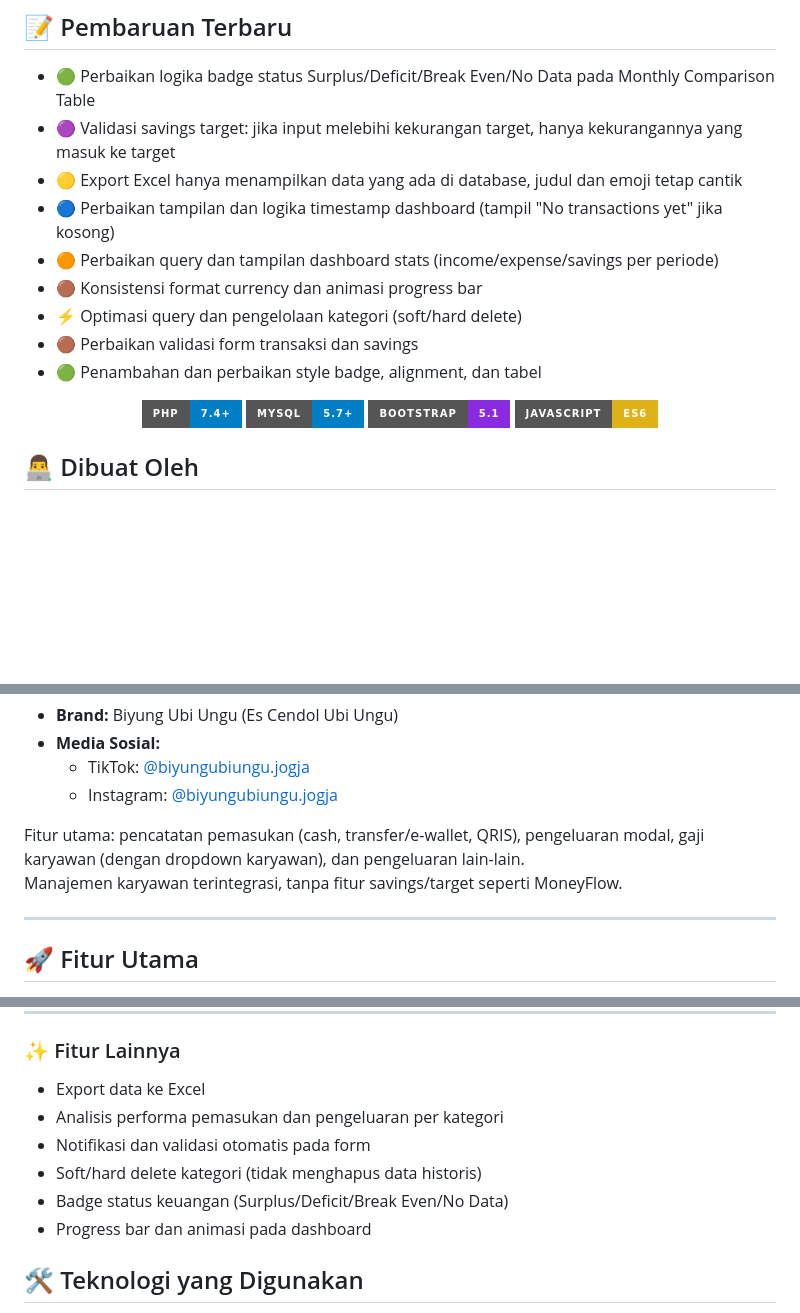
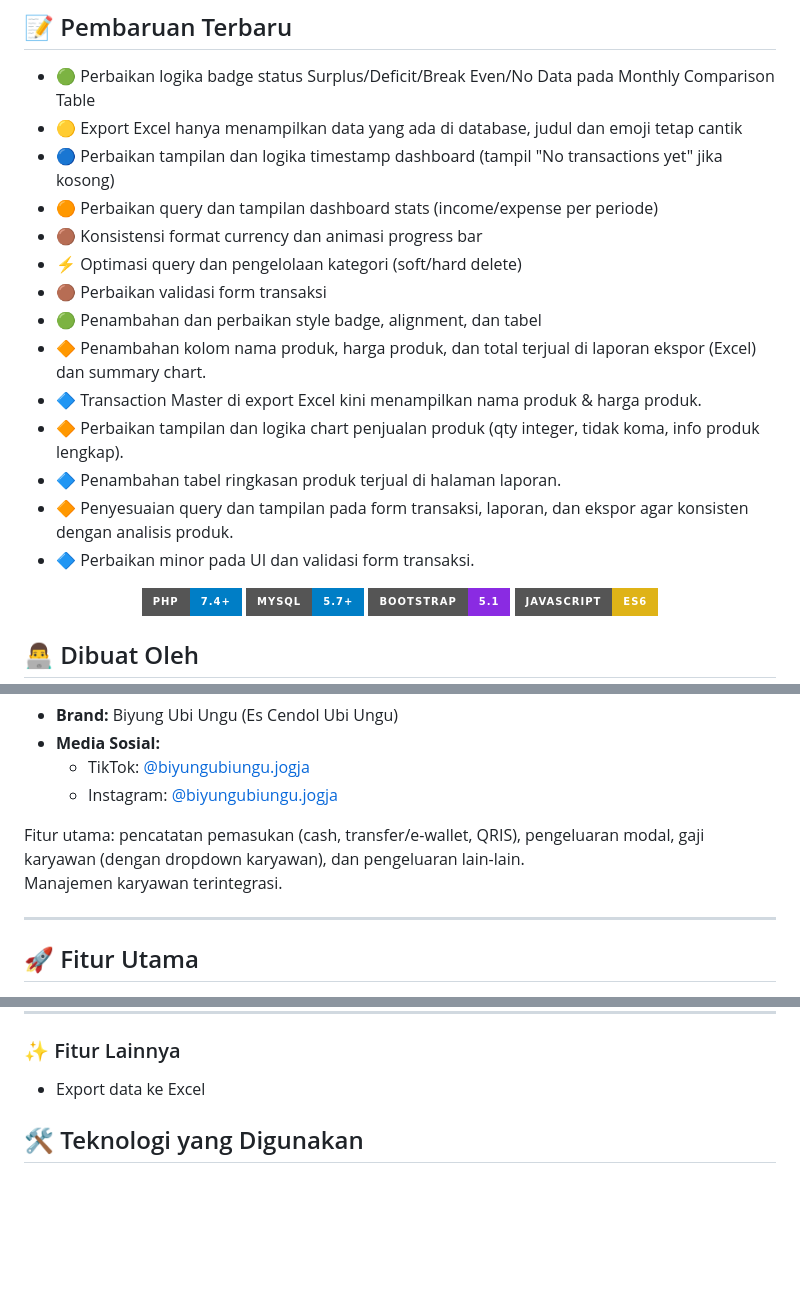
Before and after one commit to hanipubaidur/Biyung, a Markdown page: README.md, 3 parts joined by grey strips. Drawn GitHub-style; badges without logos; blank space fills up the shorter version.

Commit message:
docs: Update README dengan fitur analisis produk, chart qty terjual, dan penjelasan field baru pada transaksi

```diff
--- a/README.md
+++ b/README.md
@@ -2,14 +2,19 @@
 
 ## 📝 Pembaruan Terbaru
 - 🟢 Perbaikan logika badge status Surplus/Deficit/Break Even/No Data pada Monthly Comparison Table
-- 🟣 Validasi savings target: jika input melebihi kekurangan target, hanya kekurangannya yang masuk ke target
 - 🟡 Export Excel hanya menampilkan data yang ada di database, judul dan emoji tetap cantik
 - 🔵 Perbaikan tampilan dan logika timestamp dashboard (tampil "No transactions yet" jika kosong)
-- 🟠 Perbaikan query dan tampilan dashboard stats (income/expense/savings per periode)
+- 🟠 Perbaikan query dan tampilan dashboard stats (income/expense per periode)
 - 🟤 Konsistensi format currency dan animasi progress bar
 - ⚡ Optimasi query dan pengelolaan kategori (soft/hard delete)
-- 🟤 Perbaikan validasi form transaksi dan savings
+- 🟤 Perbaikan validasi form transaksi
 - 🟢 Penambahan dan perbaikan style badge, alignment, dan tabel
+- 🔶 Penambahan kolom nama produk, harga produk, dan total terjual di laporan ekspor (Excel) dan summary chart.
+- 🔷 Transaction Master di export Excel kini menampilkan nama produk & harga produk.
+- 🔶 Perbaikan tampilan dan logika chart penjualan produk (qty integer, tidak koma, info produk lengkap).
+- 🔷 Penambahan tabel ringkasan produk terjual di halaman laporan.
+- 🔶 Penyesuaian query dan tampilan pada form transaksi, laporan, dan ekspor agar konsisten dengan analisis produk.
+- 🔷 Perbaikan minor pada UI dan validasi form transaksi.
 
 <div align="center">
 
@@ -43,7 +48,7 @@ Aplikasi ini dibuat khusus untuk pencatatan keuangan usaha Biyung Ubi Ungu.
   - Instagram: [@biyungubiungu.jogja](https://www.instagram.com/biyungubiungu.jogja)
 
 Fitur utama: pencatatan pemasukan (cash, transfer/e-wallet, QRIS), pengeluaran modal, gaji karyawan (dengan dropdown karyawan), dan pengeluaran lain-lain.
-Manajemen karyawan terintegrasi, tanpa fitur savings/target seperti MoneyFlow.
+Manajemen karyawan terintegrasi.
 
 ---
 
@@ -75,12 +80,6 @@ Manajemen karyawan terintegrasi, tanpa fitur savings/target seperti MoneyFlow.
 ### ✨ Fitur Lainnya
 
 - Export data ke Excel
-- Analisis performa pemasukan dan pengeluaran per kategori
-- Notifikasi dan validasi otomatis pada form
-- Soft/hard delete kategori (tidak menghapus data historis)
-- Badge status keuangan (Surplus/Deficit/Break Even/No Data)
-- Progress bar dan animasi pada dashboard
-
 ## 🛠️ Teknologi yang Digunakan
 - PHP 7.4+
 - MySQL 5.7+
```
